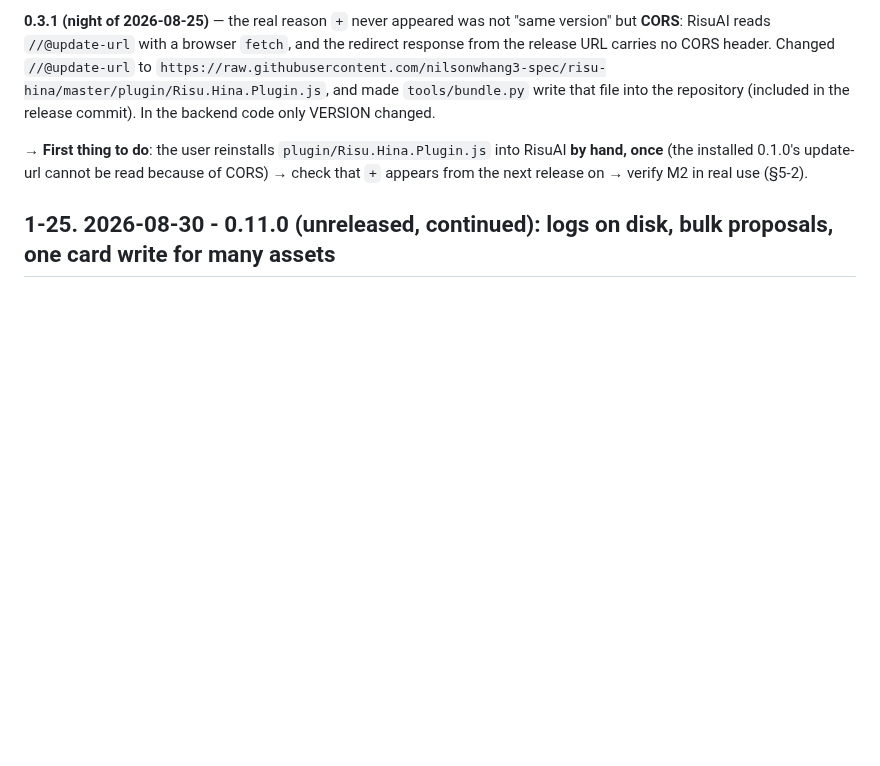
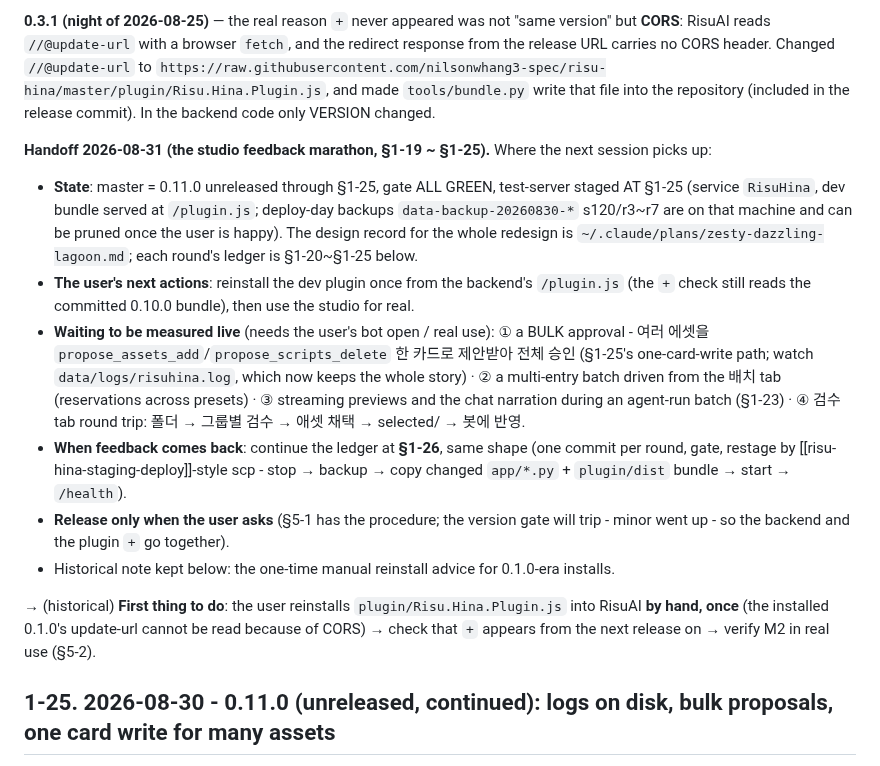
Before and after one commit to nilsonwhang3-spec/risu-hina, a Markdown page: docs/06-status.md, the part around the change. Drawn GitHub-style; blank space fills up the shorter version.

Commit message:
docs: a dated handoff at the top of §0 for the next session
Co-Authored-By: Claude Fable 5 <noreply@anthropic.com>

```diff
--- a/docs/06-status.md
+++ b/docs/06-status.md
@@ -58,7 +58,29 @@ mixed-cast multi-entry batch from the panel.** Released = **v0.10.0 BETA** (§1-
 **0.3.1 (night of 2026-08-25)** — the real reason `+` never appeared was not "same version" but **CORS**: RisuAI reads `//@update-url` with a browser `fetch`, and the redirect response from the release URL carries no CORS header. Changed `//@update-url` to
 `https://raw.githubusercontent.com/nilsonwhang3-spec/risu-hina/master/plugin/Risu.Hina.Plugin.js`, and made `tools/bundle.py` write that file into the repository (included in the release commit). In the backend code only VERSION changed.
 
-→ **First thing to do**: the user reinstalls `plugin/Risu.Hina.Plugin.js` into RisuAI **by hand, once** (the installed 0.1.0's update-url cannot be read because of CORS) → check that `+` appears from the next release on → verify M2 in real use (§5-2).
+**Handoff 2026-08-31 (the studio feedback marathon, §1-19 ~ §1-25).** Where the next session picks up:
+
+- **State**: master = 0.11.0 unreleased through §1-25, gate ALL GREEN, test-server staged AT §1-25
+  (service `RisuHina`, dev bundle served at `/plugin.js`; deploy-day backups `data-backup-20260830-*`
+  s120/r3~r7 are on that machine and can be pruned once the user is happy). The design record for
+  the whole redesign is `~/.claude/plans/zesty-dazzling-lagoon.md`; each round's ledger is
+  §1-20~§1-25 below.
+- **The user's next actions**: reinstall the dev plugin once from the backend's `/plugin.js`
+  (the `+` check still reads the committed 0.10.0 bundle), then use the studio for real.
+- **Waiting to be measured live** (needs the user's bot open / real use):
+  ① a BULK approval - 여러 에셋을 `propose_assets_add`/`propose_scripts_delete` 한 카드로 제안받아
+  전체 승인 (§1-25's one-card-write path; watch `data/logs/risuhina.log`, which now keeps the
+  whole story) · ② a multi-entry batch driven from the 배치 tab (reservations across presets)
+  · ③ streaming previews and the chat narration during an agent-run batch (§1-23) · ④ 검수 tab
+  round trip: 폴더 → 그룹별 검수 → 애셋 채택 → selected/ → 봇에 반영.
+- **When feedback comes back**: continue the ledger at **§1-26**, same shape (one commit per
+  round, gate, restage by [[risu-hina-staging-deploy]]-style scp - stop → backup → copy changed
+  `app/*.py` + `plugin/dist` bundle → start → `/health`).
+- **Release only when the user asks** (§5-1 has the procedure; the version gate will trip -
+  minor went up - so the backend and the plugin `+` go together).
+- Historical note kept below: the one-time manual reinstall advice for 0.1.0-era installs.
+
+→ (historical) **First thing to do**: the user reinstalls `plugin/Risu.Hina.Plugin.js` into RisuAI **by hand, once** (the installed 0.1.0's update-url cannot be read because of CORS) → check that `+` appears from the next release on → verify M2 in real use (§5-2).
 
 ## 1-25. 2026-08-30 - 0.11.0 (unreleased, continued): logs on disk, bulk proposals, one card write for many assets
 
```
